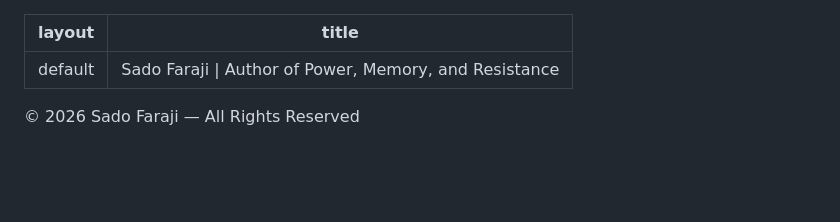
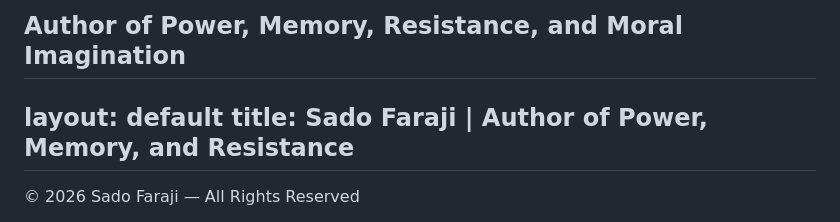
Before and after one commit to shiosamwanza-source/sadofaraji.github.io, a Markdown page: index.md, the part around the change. Rendered like a GitHub page; blank space fills up the shorter version.

```diff
--- a/index.md
+++ b/index.md
@@ -1,3 +1,4 @@
+**Author of Power, Memory, Resistance, and Moral Imagination**
 ---
 layout: default
 title: Sado Faraji | Author of Power, Memory, and Resistance
```
